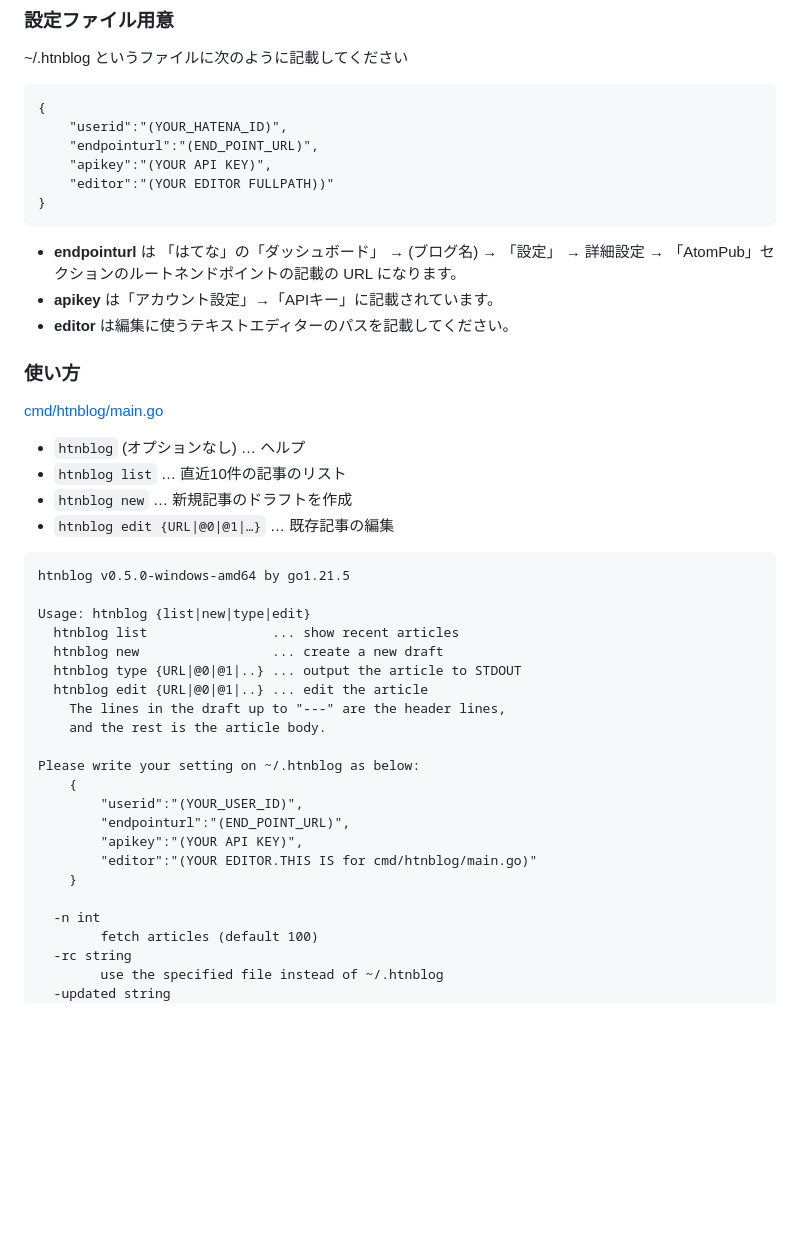
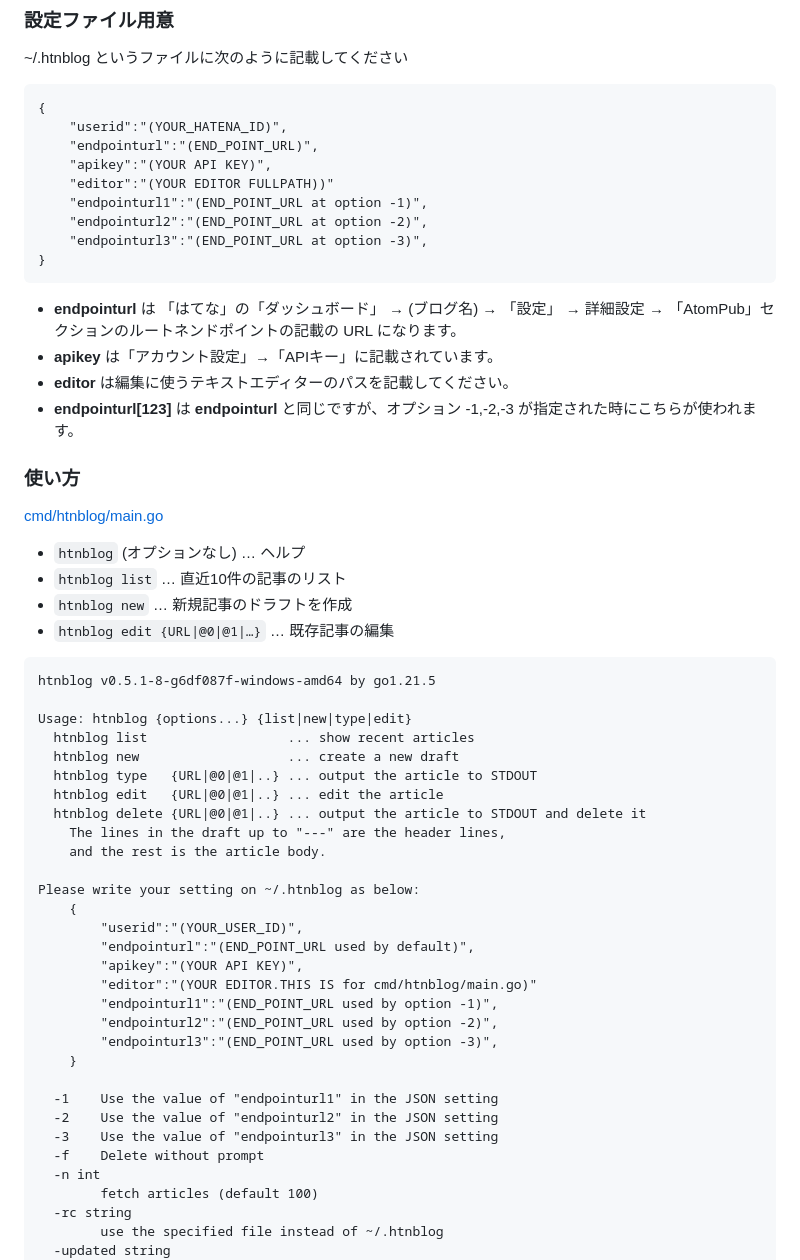
Before and after one commit to hymkor/go-htnblog, a Markdown page: README.md, the part around the change. Rendered like a GitHub page; blank space fills up the shorter version.

Commit message:
Update README.md: -1,-2,-3,htnblog delete, and -f

````diff
--- a/README.md
+++ b/README.md
@@ -36,12 +36,16 @@ scoop install htnblog
     "endpointurl":"(END_POINT_URL)",
     "apikey":"(YOUR API KEY)",
     "editor":"(YOUR EDITOR FULLPATH))"
+    "endpointurl1":"(END_POINT_URL at option -1)",
+    "endpointurl2":"(END_POINT_URL at option -2)",
+    "endpointurl3":"(END_POINT_URL at option -3)",
 }
 ```
 
 - **endpointurl** は 「はてな」の「ダッシュボード」 → (ブログ名) → 「設定」 → 詳細設定 → 「AtomPub」セクションのルートネンドポイントの記載の URL になります。
 - **apikey** は「アカウント設定」→「APIキー」に記載されています。
 - **editor** は編集に使うテキストエディターのパスを記載してください。
+- **endpointurl[123]** は **endpointurl** と同じですが、オプション -1,-2,-3 が指定された時にこちらが使われます。
 
 ### 使い方
 
@@ -53,24 +57,32 @@ scoop install htnblog
 - `htnblog edit {URL|@0|@1|…}` … 既存記事の編集
 
 ```./htnblog |
-htnblog v0.5.0-windows-amd64 by go1.21.5
+htnblog v0.5.1-8-g6df087f-windows-amd64 by go1.21.5
 
-Usage: htnblog {list|new|type|edit}
-  htnblog list                ... show recent articles
-  htnblog new                 ... create a new draft
-  htnblog type {URL|@0|@1|..} ... output the article to STDOUT
-  htnblog edit {URL|@0|@1|..} ... edit the article
+Usage: htnblog {options...} {list|new|type|edit}
+  htnblog list                  ... show recent articles
+  htnblog new                   ... create a new draft
+  htnblog type   {URL|@0|@1|..} ... output the article to STDOUT
+  htnblog edit   {URL|@0|@1|..} ... edit the article
+  htnblog delete {URL|@0|@1|..} ... output the article to STDOUT and delete it
     The lines in the draft up to "---" are the header lines,
     and the rest is the article body.
 
 Please write your setting on ~/.htnblog as below:
     {
         "userid":"(YOUR_USER_ID)",
-        "endpointurl":"(END_POINT_URL)",
+        "endpointurl":"(END_POINT_URL used by default)",
         "apikey":"(YOUR API KEY)",
         "editor":"(YOUR EDITOR.THIS IS for cmd/htnblog/main.go)"
+        "endpointurl1":"(END_POINT_URL used by option -1)",
+        "endpointurl2":"(END_POINT_URL used by option -2)",
+        "endpointurl3":"(END_POINT_URL used by option -3)",
     }
 
+  -1	Use the value of "endpointurl1" in the JSON setting
+  -2	Use the value of "endpointurl2" in the JSON setting
+  -3	Use the value of "endpointurl3" in the JSON setting
+  -f	Delete without prompt
   -n int
     	fetch articles (default 100)
   -rc string
````
